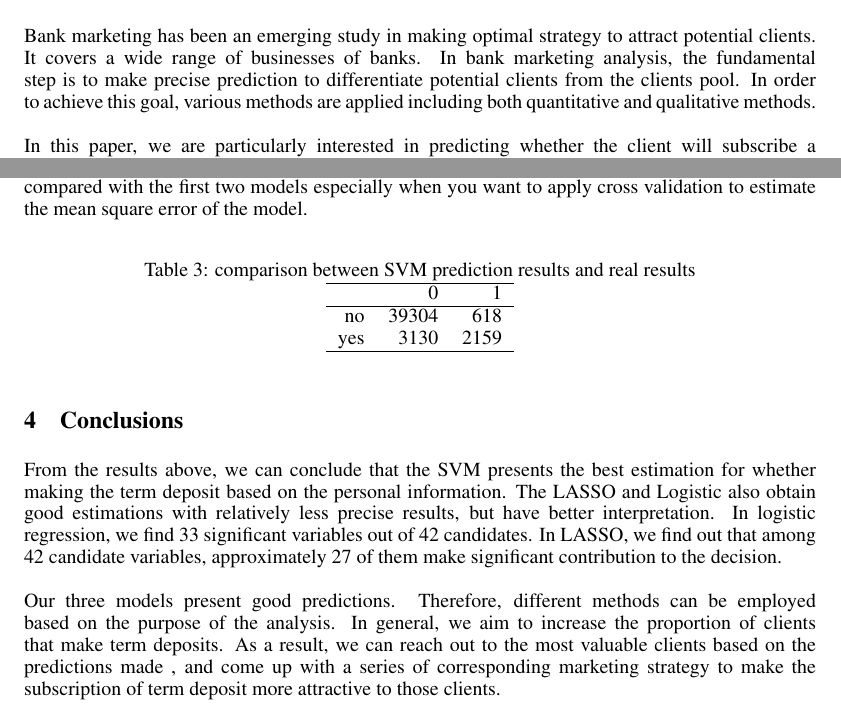
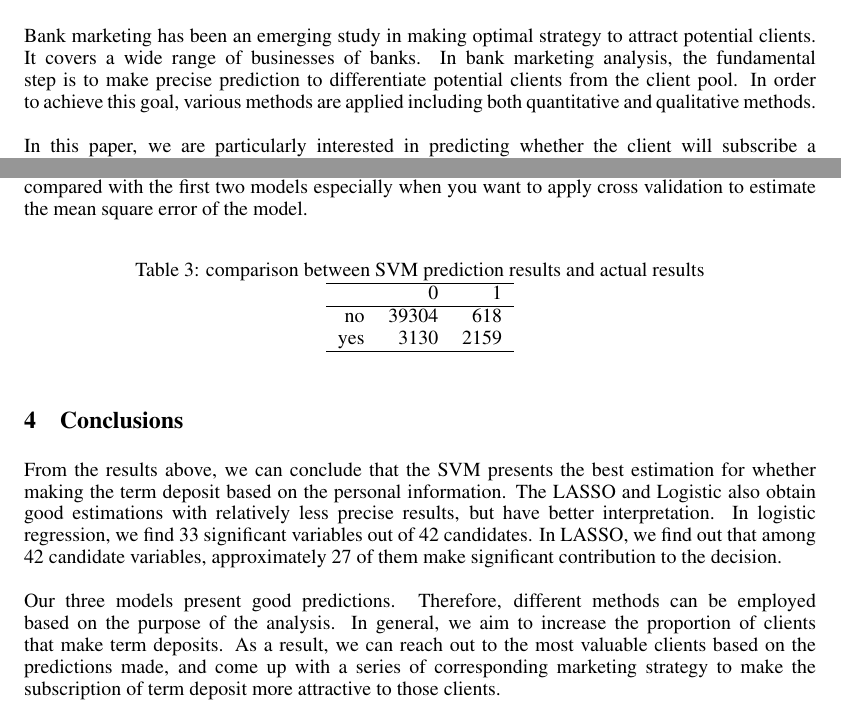
Before and after one commit to cici7941/STA561_Final_Project, a LaTeX paper (final_project.tex): two parts of pages 1 and 5 of 8, joined at a grey line, cut so that both start at the same text. Compiled offline with pdfLaTeX.

Commit message:
change caption for table 3

```diff
--- a/final_project.tex
+++ b/final_project.tex
@@ -50,7 +50,7 @@ In this paper, we aim to research the subscription of term deposit based on clie
 
 \section{Introduction}
 \label{introduction}
-Bank marketing has been an emerging study in making optimal strategy to attract potential clients. It covers a wide range of businesses of banks. In bank marketing analysis, the fundamental step is to make precise prediction to differentiate potential clients from the clients pool. In order to achieve this goal, various methods are applied including both quantitative and qualitative methods. \\\\
+Bank marketing has been an emerging study in making optimal strategy to attract potential clients. It covers a wide range of businesses of banks. In bank marketing analysis, the fundamental step is to make precise prediction to differentiate potential clients from the client pool. In order to achieve this goal, various methods are applied including both quantitative and qualitative methods. \\\\
 In this paper, we are particularly interested in predicting whether the client will subscribe a bank term deposit. As known to all, banks live on term deposit to proceed a series of derivative businesses. A high term deposit rate is a crucial factor to guarantee a bank's competitiveness. Hence, forecasting the decision of different clients based on the personal information stored in the internal data system becomes an important task. \\\\
 Given the dataset, we have 45211 records each containing the information of a single client. The information varies from demographic information, financial status to credit history. In specific, we have 16 variables of interest, including age, maritale, education, default, balance, housing, loan, contact, day, month, duration, campaign, pdays, previous, poutcome. These are all independent variables which are considered indicators affecting whether a client will subscribe the term deposit. The dependent variable, which is a $0/1$ variable, will indicate the decision of term deposit subscription. In the following analysis, the 16 variables are extended to 42 variables in total as we create dummies for some of them.\\\\
 The paper will combine quantitative and qualitative methods to make predictions.
@@ -145,7 +145,7 @@ From the table below, we can see that the number of true positive prediction is
 \subsection{Support Vector Machine}
 From the table below, we can see that the number of true positive prediction is 2159, the number of true negative prediction is 39304. The prediction rate is 91.71\%. So SVM has the highest prediction accuracy among those three models. However, SVM regression is more computationally expensive compared with the first two models especially when you want to apply cross validation to estimate the mean square error of the model.
 \begin{table}[ht]
-\caption{comparison between SVM prediction results and real results}
+\caption{comparison between SVM prediction results and actual results}
 \centering
 \begin{tabular}{rrr}
   \hline
```
Also changed, not shown: final_project.pdf, final_project.tex (2 more changed lines).
